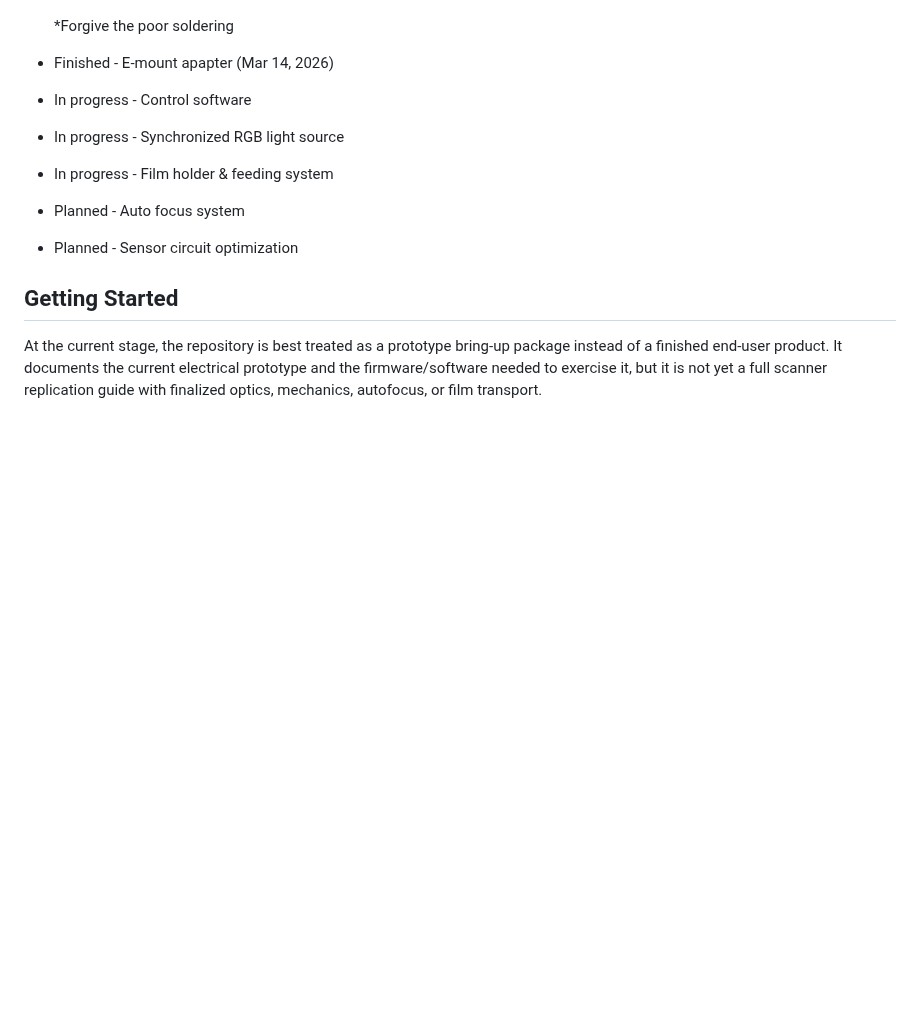
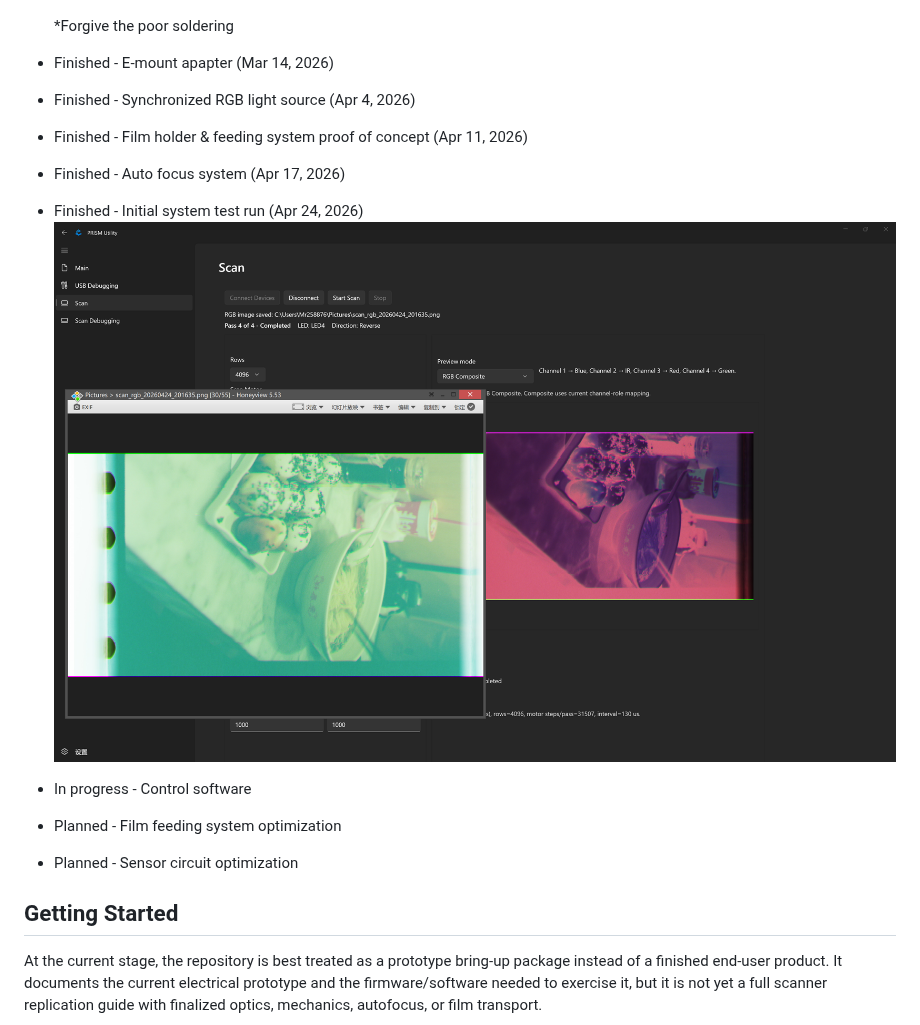
Before and after one commit to mr258876/PRISM-Film-Scanner, a Markdown page: README.md, the part around the change. Rendered like a GitHub page; pictures changed too: Resources/Initial_Test_Run.jpg (added); blank space fills up the shorter version.

```diff
--- a/README.md
+++ b/README.md
@@ -12,11 +12,16 @@ This project aims to develop an open-source high-resolution film scanner. The su
   ![Imaging Board PoC](/Resources/Imaging_Board_PoC.jpg)
 
   *Forgive the poor soldering
+
 - Finished - E-mount apapter (Mar 14, 2026)
+- Finished - Synchronized RGB light source (Apr 4, 2026)
+- Finished - Film holder & feeding system proof of concept (Apr 11, 2026)
+- Finished - Auto focus system (Apr 17, 2026)
+- Finished - Initial system test run (Apr 24, 2026)
+  ![Initial Test Run](/Resources/Initial_Test_Run.jpg)
+
 - In progress - Control software
-- In progress - Synchronized RGB light source
-- In progress - Film holder & feeding system
-- Planned - Auto focus system
+- Planned - Film feeding system optimization
 - Planned - Sensor circuit optimization
 
 ## Getting Started
```
